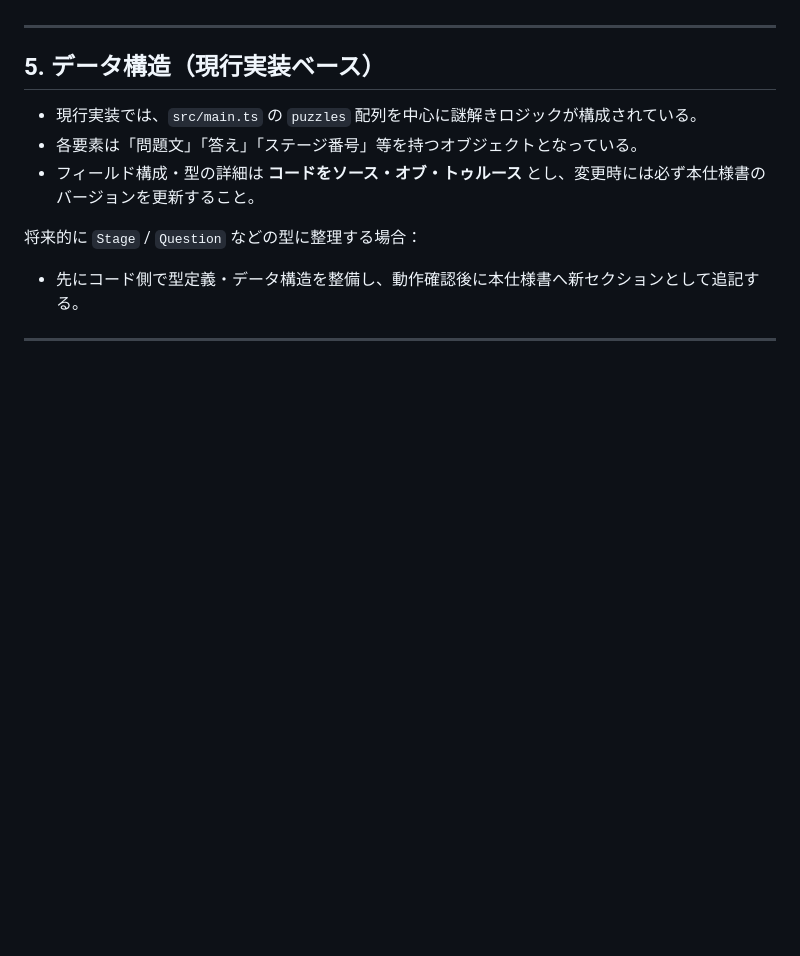
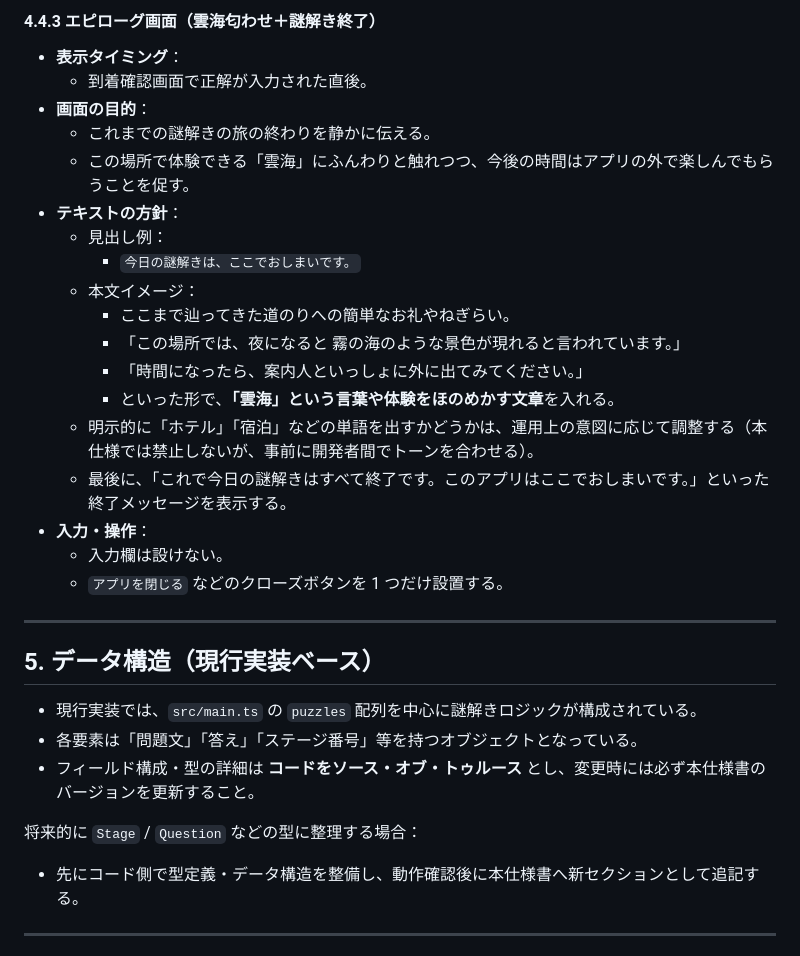
Before and after one commit to guntankoba/hydrangea, a Markdown page: AGENTS.md, the part around the change printed below. Rendered like a GitHub page; blank space fills up the shorter version.

```diff
--- a/AGENTS.md
+++ b/AGENTS.md
@@ -594,3 +636,25 @@ interface StationCard {
+#### 4.4.3 エピローグ画面（雲海匂わせ＋謎解き終了）
+
+- **表示タイミング**：
+  - 到着確認画面で正解が入力された直後。
+- **画面の目的**：
+  - これまでの謎解きの旅の終わりを静かに伝える。
+  - この場所で体験できる「雲海」にふんわりと触れつつ、今後の時間はアプリの外で楽しんでもらうことを促す。
+- **テキストの方針**：
+  - 見出し例：
+    - `今日の謎解きは、ここでおしまいです。`
+  - 本文イメージ：
+    - ここまで辿ってきた道のりへの簡単なお礼やねぎらい。
+    - 「この場所では、夜になると 霧の海のような景色が現れると言われています。」
+    - 「時間になったら、案内人といっしょに外に出てみてください。」
+    - といった形で、**「雲海」という言葉や体験をほのめかす文章**を入れる。
+  - 明示的に「ホテル」「宿泊」などの単語を出すかどうかは、運用上の意図に応じて調整する（本仕様では禁止しないが、事前に開発者間でトーンを合わせる）。
+  - 最後に、「これで今日の謎解きはすべて終了です。このアプリはここでおしまいです。」といった終了メッセージを表示する。
+- **入力・操作**：
+  - 入力欄は設けない。
+  - `アプリを閉じる` などのクローズボタンを 1 つだけ設置する。
+
+
 ---
 
 ## 5. データ構造（現行実装ベース）
```
Also changed, not shown: other parts of AGENTS.md (+42 -0 lines).
